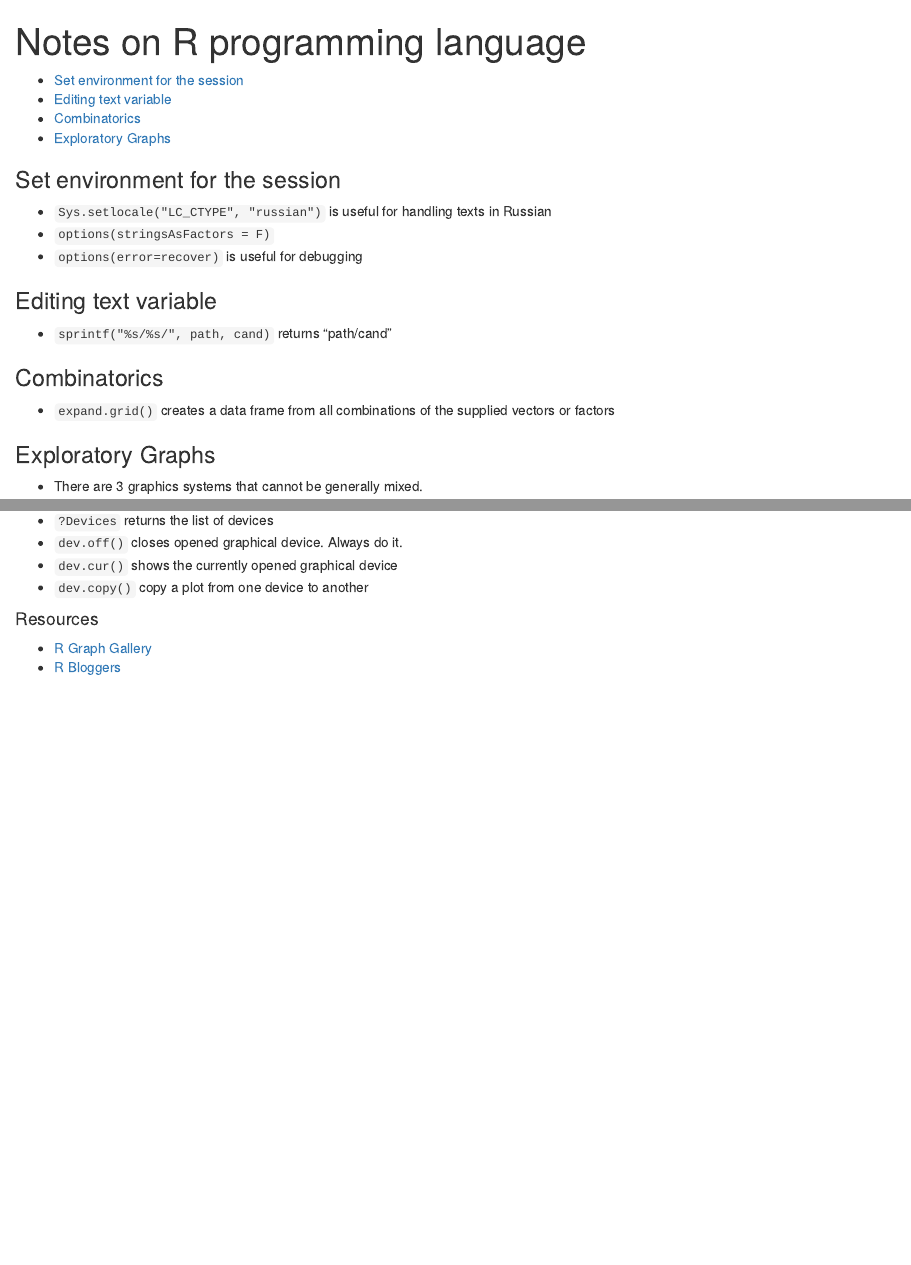
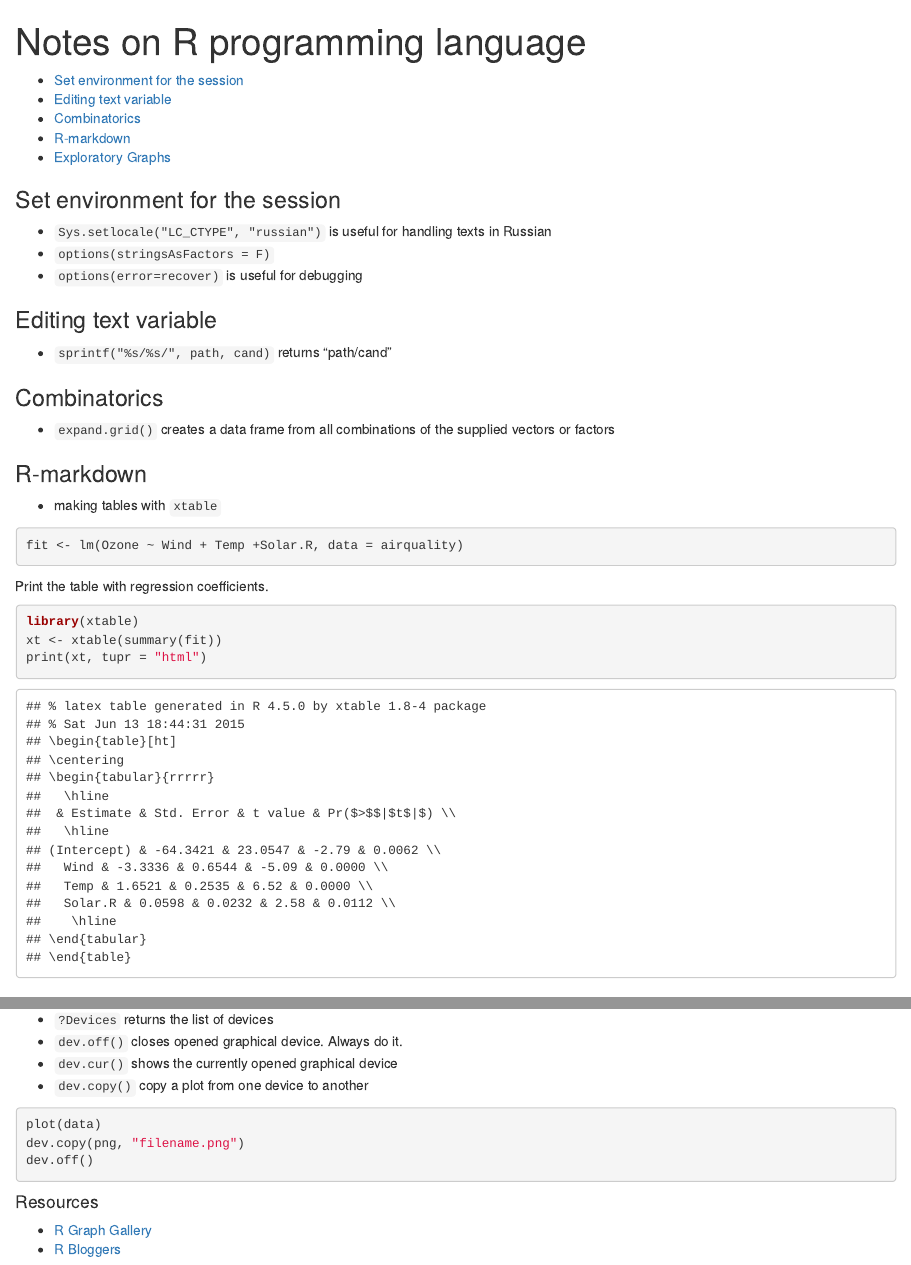
Before and after one commit to Gennady-Khvorykh/R-notes, an R Markdown document (r-notes.Rmd): the page in a window 1100 px wide, from its top, and a second part further down, joined at a grey line. Rendered offline with R 4.5, knitr and Pandoc, with nearby package versions; code that draws random numbers runs with fixed seeds of ours.

Commit message:
New content is added

````diff
--- a/r-notes.Rmd
+++ b/r-notes.Rmd
@@ -15,6 +15,20 @@ output:
 
 ### Combinatorics
 * `expand.grid()` creates a data frame from all combinations of the supplied vectors or factors
+
+### R-markdown
+* making tables with `xtable`
+```{r}
+fit <- lm(Ozone ~ Wind + Temp +Solar.R, data = airquality)
+```
+
+Print the table with regression coefficients.
+
+```{r resulsts = "asis"}
+library(xtable)
+xt <- xtable(summary(fit))
+print(xt, tupr = "html")
+```
 
 ### Exploratory Graphs
 
@@ -164,6 +179,14 @@ g + geom_point(alpha = 1/2) + facet_grid(. ~ O3level) + geom_smooth(method = "lm
 * `dev.cur()` shows the currently opened graphical device
 * `dev.copy()` copy a plot from one device to another
 
+```{r eval=FALSE}
+plot(data)
+dev.copy(png, "filename.png")
+dev.off()
+
+```
+
+
 #### Resources
 * [R Graph Gallery](http://rgraphgallery.blogspot.ru/)
 * [R Bloggers](http://www.r-bloggers.com/)
````
Also changed, not shown: r-notes.html, r-notes.Rmd (1 more changed lines).
